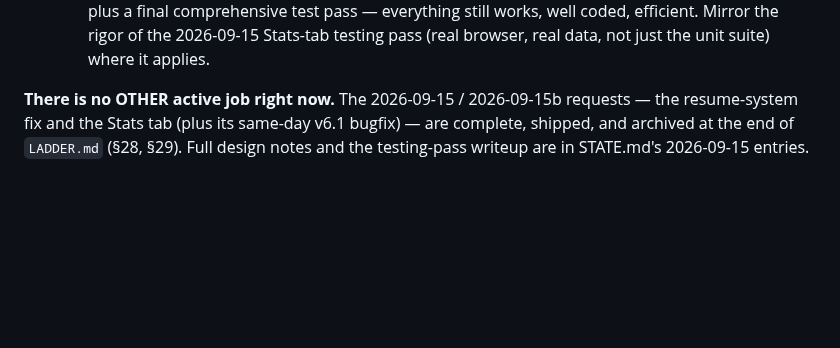
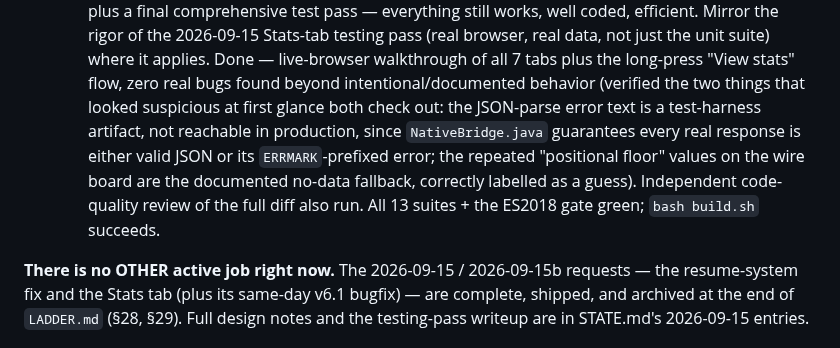
Before and after one commit to tjshea90/fantasy-football, a Markdown page: TASKS.md, the part around one of its changes. Rendered like a GitHub page; blank space fills up the shorter version.

```diff
--- a/TASKS.md
+++ b/TASKS.md
@@ -72,7 +118,17 @@ has real historical token counts to base this on before inventing new math.
       scoped to the 7 items above) plus a final comprehensive test pass —
       everything still works, well coded, efficient. Mirror the rigor of
       the 2026-09-15 Stats-tab testing pass (real browser, real data, not
-      just the unit suite) where it applies.
+      just the unit suite) where it applies. Done — live-browser walkthrough
+      of all 7 tabs plus the long-press "View stats" flow, zero real bugs
+      found beyond intentional/documented behavior (verified the two things
+      that looked suspicious at first glance both check out: the JSON-parse
+      error text is a test-harness artifact, not reachable in production,
+      since `NativeBridge.java` guarantees every real response is either
+      valid JSON or its `ERRMARK`-prefixed error; the repeated "positional
+      floor" values on the wire board are the documented no-data fallback,
+      correctly labelled as a guess). Independent code-quality review of
+      the full diff also run. All 13 suites + the ES2018 gate green;
+      `bash build.sh` succeeds.
 
 **There is no OTHER active job right now.** The 2026-09-15 / 2026-09-15b
 requests — the resume-system fix and the Stats tab (plus its same-day v6.1
```
Also changed, not shown: other parts of TASKS.md (+60 -14 lines).
